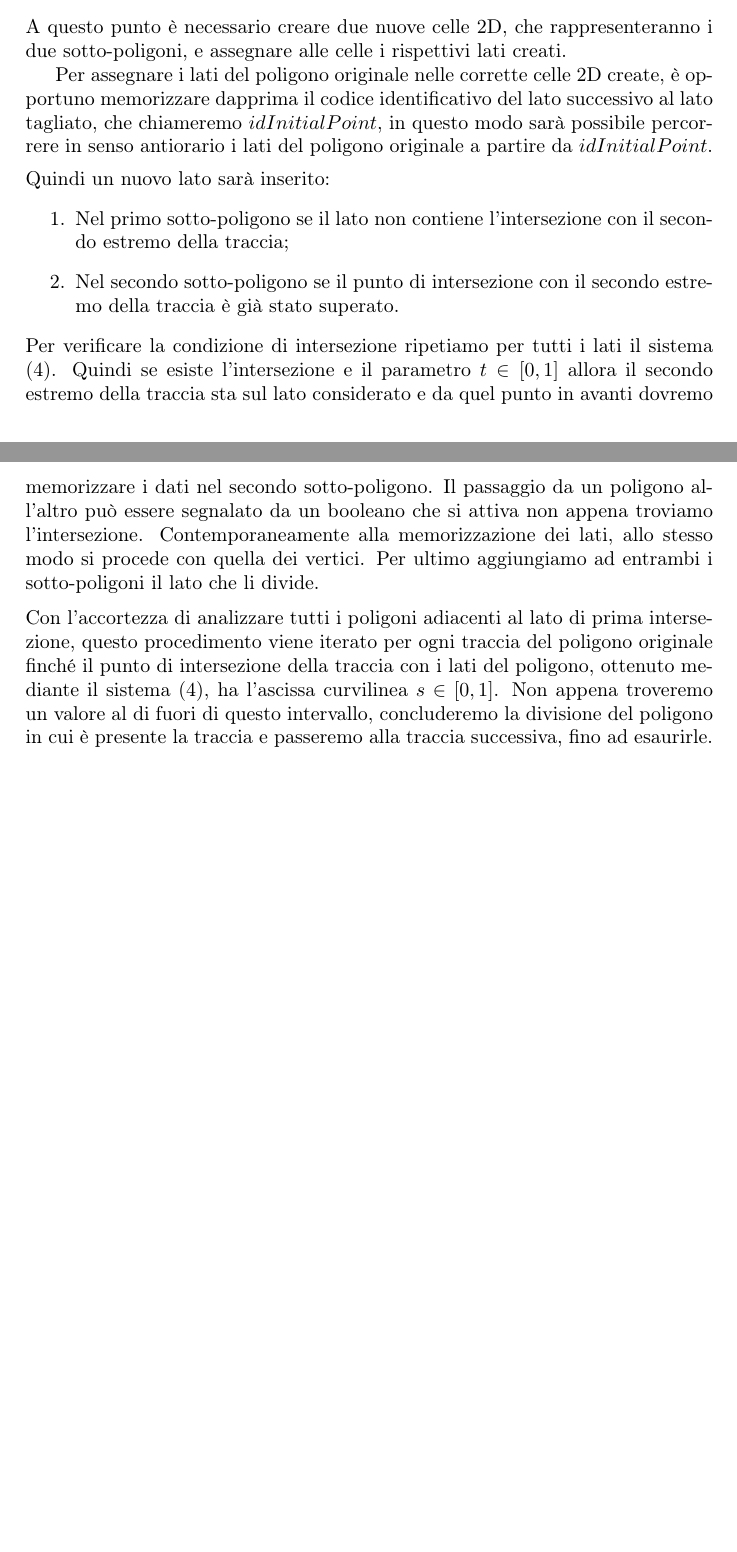
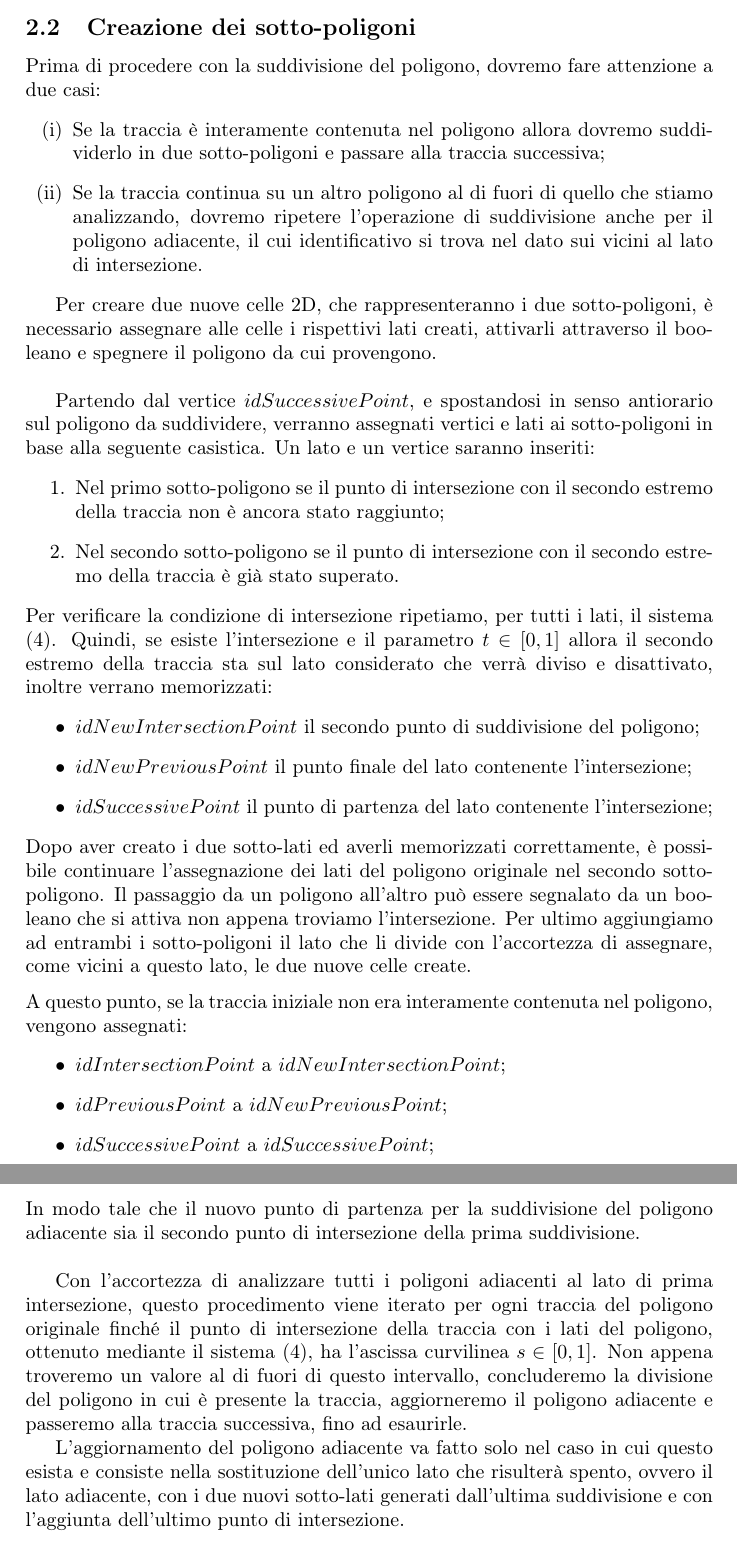
Before and after one commit to lucago0/ProgettoPCS2024, a LaTeX paper (Relation/Relazione.tex): two parts of pages 5 and 6 of 6 before the commit and two parts of pages 6 and 7 of 7 after it, joined at a grey line, cut at the place of the change. Compiled offline with pdfLaTeX.

Commit message:
verifica

```diff
--- a/Relation/Relazione.tex
+++ b/Relation/Relazione.tex
@@ -157,18 +173,42 @@ Adesso dividiamo il lato che contiene il punto di intersezione in due sotto-lati
 \item I codici identificativi delle fratture adiacenti al lato, al massimo due.
 \end{enumerate}
 
-Quindi il lato diviso assumerà il booleano $false$ poiché esce dalla struttura corrente, mentre i due sotto-lati creati acquisiscono attivazione e l'adiacenza della frattura che stiamo analizzando. \\[2mm]
-A questo punto è necessario creare due nuove celle 2D, che rappresenteranno i due sotto-poligoni, e assegnare alle celle i rispettivi lati creati.
+Quindi il lato diviso assumerà il booleano $false$ poiché esce dalla struttura corrente, mentre i due sotto-lati creati acquisiscono attivazione e l'adiacenza della Cella 2D che stiamo analizzando.
 
-Per assegnare i lati del poligono originale nelle corrette celle 2D create, è opportuno memorizzare dapprima il codice identificativo del lato successivo al lato tagliato, che chiameremo $idInitialPoint$,  in questo modo sarà possibile percorrere in senso antiorario i lati del poligono originale a partire da $idInitialPoint$. \\ [1.5mm]
-Quindi un nuovo lato sarà inserito:
+\subsection{Creazione dei sotto-poligoni}
+Prima di procedere con la suddivisione del poligono, dovremo fare attenzione a due casi:
+\begin{enumerate} [(i)]
+\item Se la traccia è interamente contenuta nel poligono allora dovremo suddividerlo in due sotto-poligoni e passare alla traccia successiva;
+\item Se la traccia continua su un altro poligono al di fuori di quello che stiamo analizzando, dovremo ripetere l'operazione di suddivisione anche per il poligono adiacente, il cui identificativo si trova nel dato sui vicini al lato di intersezione.
+\end{enumerate}
+
+Per creare due nuove celle 2D, che rappresenteranno i due sotto-poligoni, è necessario assegnare alle celle i rispettivi lati creati, attivarli attraverso il booleano e spegnere il poligono da cui provengono. \\
+
+Partendo dal vertice $idSuccessivePoint$, e spostandosi in senso antiorario sul poligono da suddividere, verranno assegnati vertici e lati ai sotto-poligoni in base alla seguente casistica.
+Un lato e un vertice saranno inseriti:
 \begin{enumerate}
-\item Nel primo sotto-poligono se il lato non contiene l'intersezione con il secondo estremo della traccia;
+\item Nel primo sotto-poligono se il punto di intersezione con il secondo estremo della traccia non è ancora stato raggiunto;
 \item Nel secondo sotto-poligono se il punto di intersezione con il secondo estremo della traccia è già stato superato.
 \end{enumerate}
-Per verificare la condizione di intersezione ripetiamo per tutti i lati il sistema \eqref{eq:intersezioni}. Quindi se esiste l'intersezione e il parametro $t \in [0,1]$ allora il secondo estremo della traccia sta sul lato considerato e da quel punto in avanti dovremo memorizzare i dati nel secondo sotto-poligono. Il passaggio da un poligono all'altro può essere segnalato da un booleano che si attiva non appena troviamo l'intersezione. Contemporaneamente alla memorizzazione dei lati, allo stesso modo si procede con quella dei vertici. Per ultimo aggiungiamo ad entrambi i sotto-poligoni il lato che li divide.
+Per verificare la condizione di intersezione ripetiamo, per tutti i lati, il sistema \eqref{eq:intersezioni}. Quindi, se esiste l'intersezione e il parametro $t \in [0,1]$ allora il secondo estremo della traccia sta sul lato considerato che verrà diviso e disattivato, inoltre verrano memorizzati:
+\begin{itemize}
+\item $idNewIntersectionPoint$ il secondo punto di suddivisione del poligono;
+\item $idNewPreviousPoint$ il punto finale del lato contenente l'intersezione;
+\item $idSuccessivePoint$ il punto di partenza del lato contenente l'intersezione;
+\end{itemize}
+Dopo aver creato i due sotto-lati ed averli memorizzati correttamente, è possibile continuare l'assegnazione dei lati del poligono originale nel secondo sotto-poligono. Il passaggio da un poligono all'altro può essere segnalato da un booleano che si attiva non appena troviamo l'intersezione. Per ultimo aggiungiamo ad entrambi i sotto-poligoni il lato che li divide con l'accortezza di assegnare, come vicini a questo lato, le due nuove celle create.
 \\ [2mm]
-Con l'accortezza di analizzare tutti i poligoni adiacenti al lato di prima intersezione, questo procedimento viene iterato per ogni traccia del poligono originale finché il punto di intersezione della traccia con i lati del poligono, ottenuto mediante il sistema \eqref{eq:intersezioni}, ha l'ascissa curvilinea $s \in [0,1]$. Non appena troveremo un valore al di fuori di questo intervallo, concluderemo la divisione del poligono in cui è presente la traccia e passeremo alla traccia successiva, fino ad esaurirle.
+A questo punto, se la traccia iniziale non era interamente contenuta nel poligono, vengono assegnati:
+\begin{itemize}
+\item $idIntersectionPoint$ a $idNewIntersectionPoint$;
+\item $idPreviousPoint$ a $idNewPreviousPoint$;
+\item $idSuccessivePoint$ a $idSuccessivePoint$;
+\end{itemize}
+In modo tale che il nuovo punto di partenza per la suddivisione del poligono adiacente sia il secondo punto di intersezione della prima suddivisione. \\
+
+Con l'accortezza di analizzare tutti i poligoni adiacenti al lato di prima intersezione, questo procedimento viene iterato per ogni traccia del poligono originale finché il punto di intersezione della traccia con i lati del poligono, ottenuto mediante il sistema \eqref{eq:intersezioni}, ha l'ascissa curvilinea $s \in [0,1]$. Non appena troveremo un valore al di fuori di questo intervallo, concluderemo la divisione del poligono in cui è presente la traccia, aggiorneremo il poligono adiacente e passeremo alla traccia successiva, fino ad esaurirle.
+
+L'aggiornamento del poligono adiacente va fatto solo nel caso in cui questo esista e consiste nella sostituzione dell'unico lato che risulterà spento, ovvero il lato adiacente, con i due nuovi sotto-lati generati dall'ultima suddivisione e con l'aggiunta dell'ultimo punto di intersezione.
 
 
 
```
Also changed, not shown: Relation/Relazione.tex (42 more changed lines).
